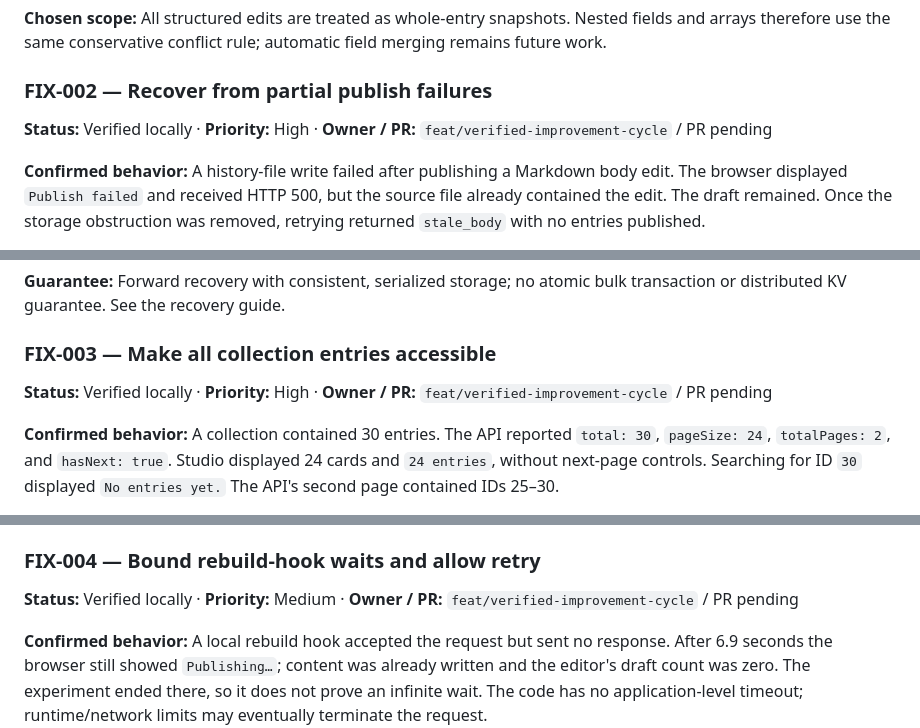
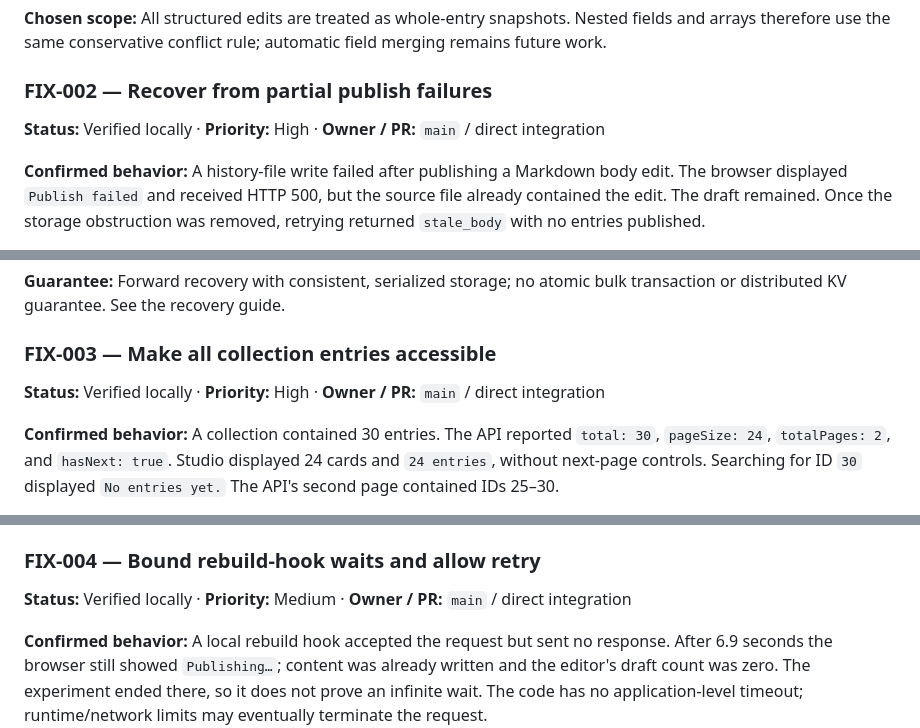
Before and after one commit to web-stacked/caretcms, a Markdown page: docs/product/issue-tracker-2026-09.md, 3 parts joined by grey strips. Drawn GitHub-style.

```diff
--- a/docs/product/issue-tracker-2026-09.md
+++ b/docs/product/issue-tracker-2026-09.md
@@ -157,7 +157,7 @@ automatic field merging remains future work.
 
 ### FIX-002 — Recover from partial publish failures
 
-**Status:** Verified locally · **Priority:** High · **Owner / PR:** `feat/verified-improvement-cycle` / PR pending
+**Status:** Verified locally · **Priority:** High · **Owner / PR:** `main` / direct integration
 
 **Confirmed behavior:** A history-file write failed after publishing a Markdown
 body edit. The browser displayed `Publish failed` and received HTTP 500, but the
@@ -228,7 +228,7 @@ bulk transaction or distributed KV guarantee. See the recovery guide.
 
 ### FIX-003 — Make all collection entries accessible
 
-**Status:** Verified locally · **Priority:** High · **Owner / PR:** `feat/verified-improvement-cycle` / PR pending
+**Status:** Verified locally · **Priority:** High · **Owner / PR:** `main` / direct integration
 
 **Confirmed behavior:** A collection contained 30 entries. The API reported
 `total: 30`, `pageSize: 24`, `totalPages: 2`, and `hasNext: true`. Studio displayed
@@ -280,7 +280,7 @@ an ID outside the visible page cannot be replaced.
 
 ### FIX-004 — Bound rebuild-hook waits and allow retry
 
-**Status:** Verified locally · **Priority:** Medium · **Owner / PR:** `feat/verified-improvement-cycle` / PR pending
+**Status:** Verified locally · **Priority:** Medium · **Owner / PR:** `main` / direct integration
 
 **Confirmed behavior:** A local rebuild hook accepted the request but sent no
 response. After 6.9 seconds the browser still showed `Publishing…`; content was
```
Also changed, not shown: other parts of docs/product/issue-tracker-2026-09.md (+30 -29 lines).
